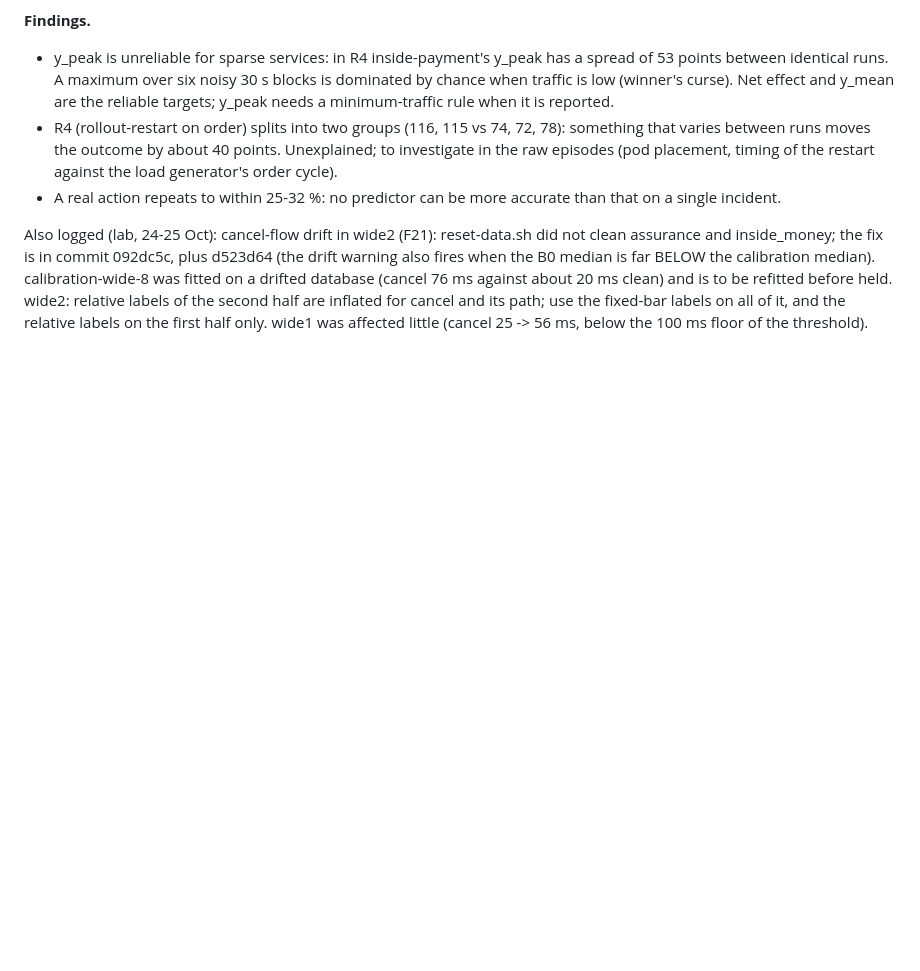
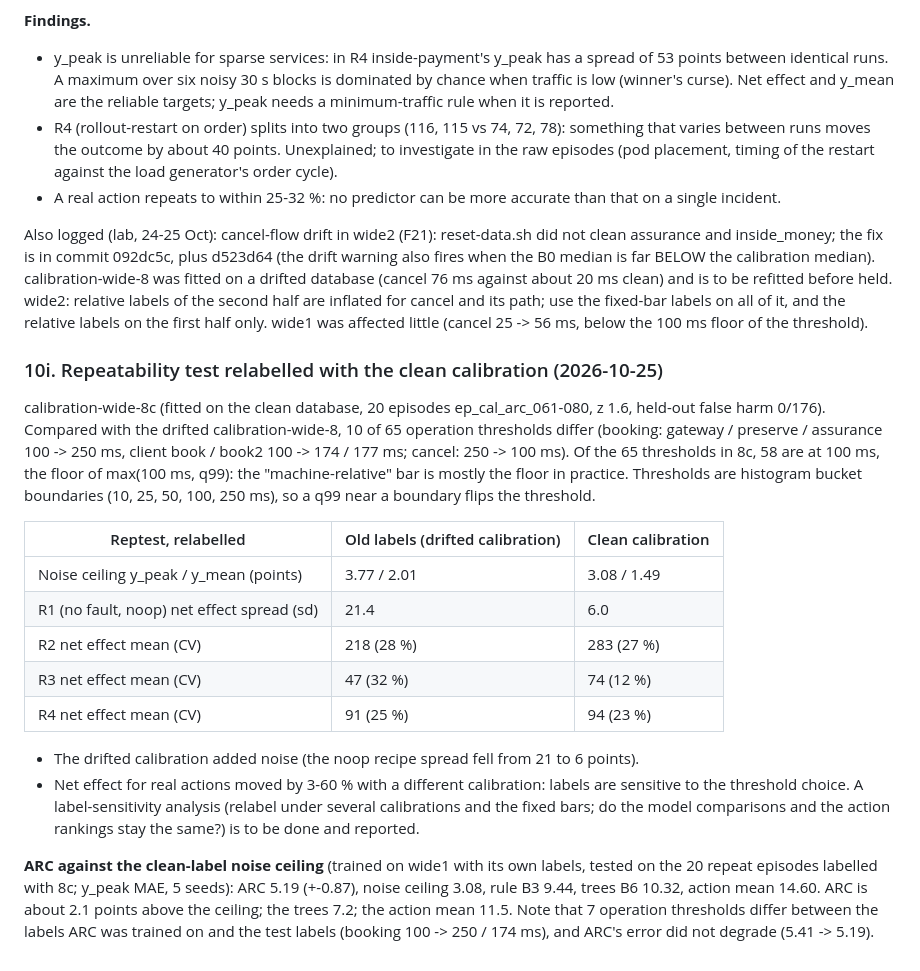
Before and after one commit to lakshjain7/arc-testbed, a Markdown page: docs/research/09-decision-log.md, the part around the change. Rendered like a GitHub page; blank space fills up the shorter version.

Commit message:
Decision log 10i: repeatability test relabelled with the clean calibration; ARC vs noise ceiling
Co-Authored-By: Claude Sonnet 5.5 <noreply@anthropic.com>

```diff
--- a/docs/research/09-decision-log.md
+++ b/docs/research/09-decision-log.md
@@ -459,3 +459,29 @@ is in commit 092dc5c, plus d523d64 (the drift warning also fires when the B0 med
 calibration-wide-8 was fitted on a drifted database (cancel 76 ms against about 20 ms clean) and is to be refitted before held.
 wide2: relative labels of the second half are inflated for cancel and its path; use the fixed-bar labels on all of it, and the
 relative labels on the first half only. wide1 was affected little (cancel 25 -> 56 ms, below the 100 ms floor of the threshold).
+
+### 10i. Repeatability test relabelled with the clean calibration (2026-10-25)
+
+calibration-wide-8c (fitted on the clean database, 20 episodes ep_cal_arc_061-080, z 1.6, held-out false harm 0/176).
+Compared with the drifted calibration-wide-8, 10 of 65 operation thresholds differ (booking: gateway / preserve / assurance
+100 -> 250 ms, client book / book2 100 -> 174 / 177 ms; cancel: 250 -> 100 ms). Of the 65 thresholds in 8c, 58 are at 100 ms,
+the floor of max(100 ms, q99): the "machine-relative" bar is mostly the floor in practice. Thresholds are histogram bucket
+boundaries (10, 25, 50, 100, 250 ms), so a q99 near a boundary flips the threshold.
+
+| Reptest, relabelled | Old labels (drifted calibration) | Clean calibration |
+|---|---|---|
+| Noise ceiling y_peak / y_mean (points) | 3.77 / 2.01 | 3.08 / 1.49 |
+| R1 (no fault, noop) net effect spread (sd) | 21.4 | 6.0 |
+| R2 net effect mean (CV) | 218 (28 %) | 283 (27 %) |
+| R3 net effect mean (CV) | 47 (32 %) | 74 (12 %) |
+| R4 net effect mean (CV) | 91 (25 %) | 94 (23 %) |
+
+- The drifted calibration added noise (the noop recipe spread fell from 21 to 6 points).
+- Net effect for real actions moved by 3-60 % with a different calibration: labels are sensitive to the threshold choice.
+  A label-sensitivity analysis (relabel under several calibrations and the fixed bars; do the model comparisons and the
+  action rankings stay the same?) is to be done and reported.
+
+**ARC against the clean-label noise ceiling** (trained on wide1 with its own labels, tested on the 20 repeat episodes
+labelled with 8c; y_peak MAE, 5 seeds): ARC 5.19 (+-0.87), noise ceiling 3.08, rule B3 9.44, trees B6 10.32, action mean 14.60.
+ARC is about 2.1 points above the ceiling; the trees 7.2; the action mean 11.5. Note that 7 operation thresholds differ between the labels ARC
+was trained on and the test labels (booking 100 -> 250 / 174 ms), and ARC's error did not degrade (5.41 -> 5.19).
```
